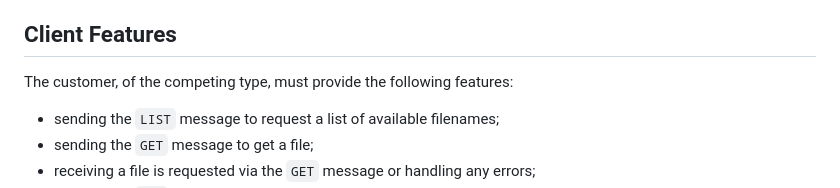
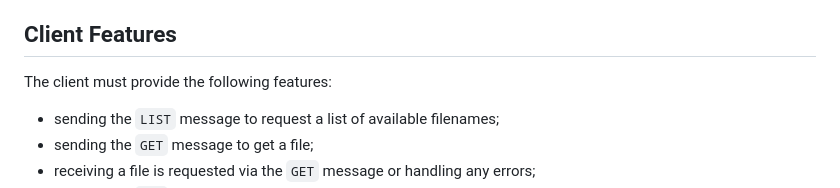
Before and after one commit to AntonioBerna/spqr, a Markdown page: README.md, the part around the change. GitHub-like rendering.

Commit message:
fix: refactoring of docs :recycle:

```diff
--- a/README.md
+++ b/README.md
@@ -36,7 +36,7 @@ The concurrent server must provide the following features:
 
 ## Client Features
 
-The customer, of the competing type, must provide the following features:
+The client must provide the following features:
 
 - sending the `LIST` message to request a list of available filenames;
 - sending the `GET` message to get a file;
```
